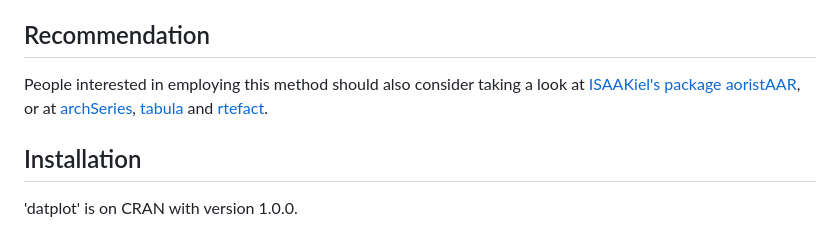
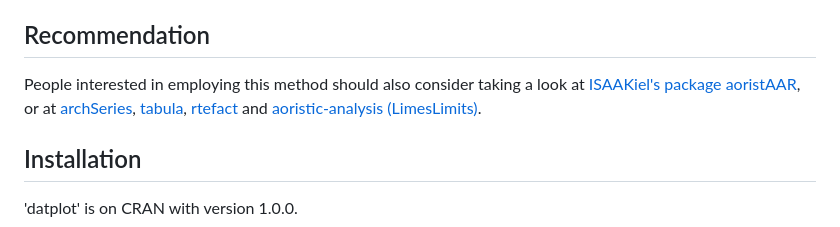
Before and after one commit to lsteinmann/datplot, a Markdown page: README.md, the part around the change. Drawn GitHub-style.

```diff
--- a/README.md
+++ b/README.md
@@ -29,7 +29,7 @@ The package has been published along with a case study on inscriptions from Bith
 
 Recommendation
 -------
-People interested in employing this method should also consider taking a look at [ISAAKiel's package aoristAAR](https://github.com/ISAAKiel/aoristAAR/), or at [archSeries](https://github.com/davidcorton/archSeries), [tabula](https://github.com/tesselle/tabula) and [rtefact](https://github.com/ahb108/rtfact).
+People interested in employing this method should also consider taking a look at [ISAAKiel's package aoristAAR](https://github.com/ISAAKiel/aoristAAR/), or at [archSeries](https://github.com/davidcorton/archSeries), [tabula](https://github.com/tesselle/tabula), [rtefact](https://github.com/ahb108/rtfact) and [aoristic-analysis (LimesLimits)](https://github.com/LimesLimits/aoristic-analysis).
 
 
 Installation
```
